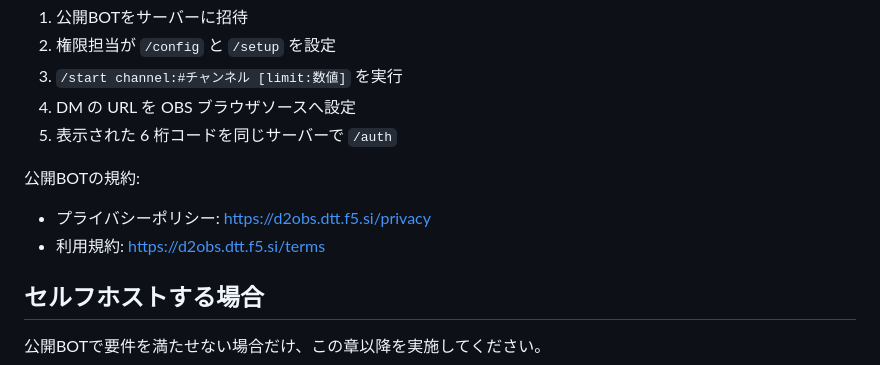
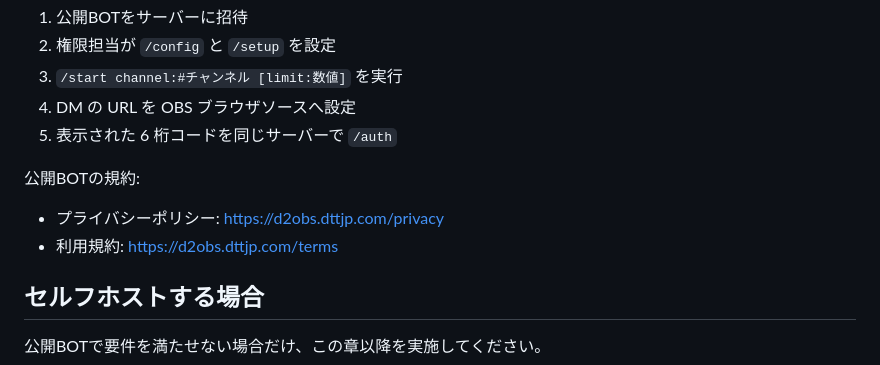
Before and after one commit to DTT-JP/Discord-to-OBS-nicoChat, a Markdown page: README.md, the part around the change. Rendered like a GitHub page.

Commit message:
update dttjp.com

```diff
--- a/README.md
+++ b/README.md
@@ -61,8 +61,8 @@ Discord のメッセージを、ニコニコ動画風コメントとして OBS
 5. 表示された 6 桁コードを同じサーバーで `/auth`
 
 公開BOTの規約:
-- プライバシーポリシー: [https://d2obs.dtt.f5.si/privacy](https://d2obs.dtt.f5.si/privacy)
-- 利用規約: [https://d2obs.dtt.f5.si/terms](https://d2obs.dtt.f5.si/terms)
+- プライバシーポリシー: [https://d2obs.dttjp.com/privacy](https://d2obs.dttjp.com/privacy)
+- 利用規約: [https://d2obs.dttjp.com/terms](https://d2obs.dttjp.com/terms)
 
 ## セルフホストする場合
 
```
